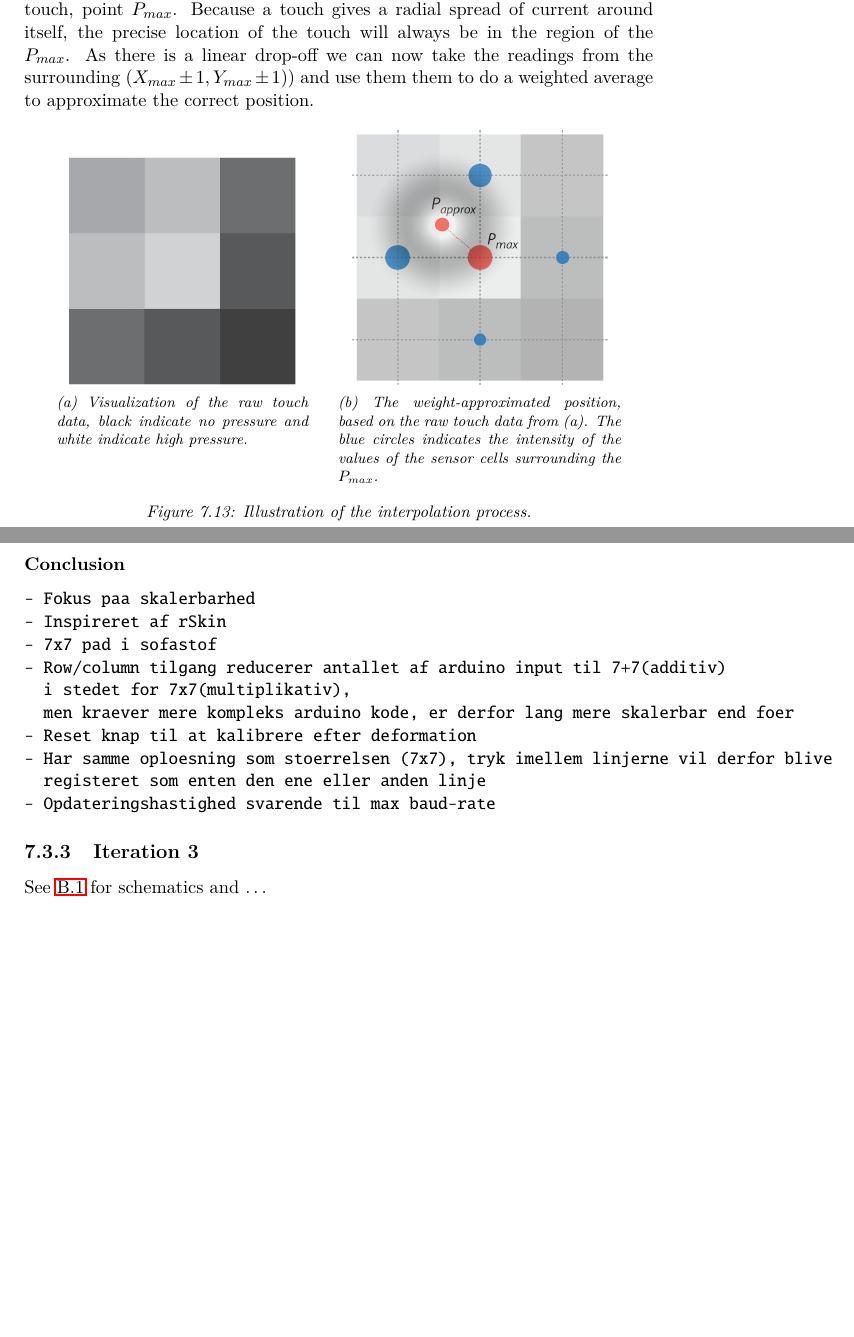
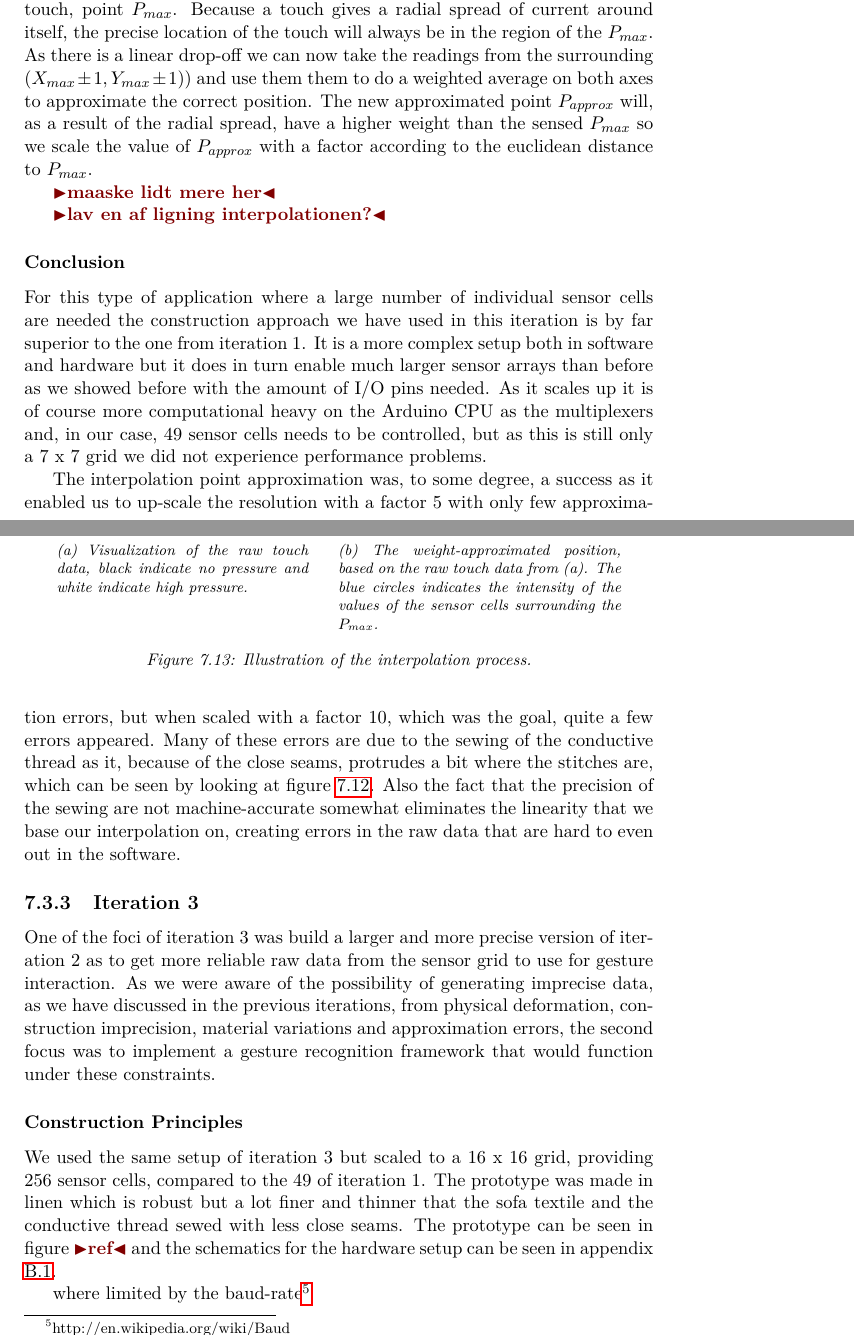
Before and after one commit to stefanbugge/thesis, a LaTeX thesis (thesis.tex, which reads textiletouch/implementation.tex): two parts of pages 53 and 54 of 67 before the commit and two parts of pages 53 and 54 of 68 after it, joined at a grey line, cut so that both start at the same text, the shorter picture padded with empty space. Compiled offline with pdfLaTeX.

Commit message:
implementation update

```diff
--- a/textiletouch/implementation.tex
+++ b/textiletouch/implementation.tex
@@ -132,7 +132,12 @@ As a result we have taken a slightly more simple approach to the interpolation t
 \blank
 For a given touch we first find the max value of the nearest intersection of the touch, point \(P_{max}\).
 Because a touch gives a radial spread of current around itself, the precise location of the touch will always be in the region of the \(P_{max}\).
-As there is a linear drop-off we can now take the readings from the surrounding \((X_{max}\pm1,Y_{max}\pm1))\) and use them them to do a weighted average to approximate the correct position.
+As there is a linear drop-off we can now take the readings from the surrounding \((X_{max}\pm1,Y_{max}\pm1))\) and use them them to do a weighted average on both axes to approximate the correct position.
+The new approximated point \(P_{approx}\) will, as a result of the radial spread, have a higher weight than the sensed \(P_{max}\) so we scale the value of \(P_{approx}\) with a factor according to the euclidean distance to \(P_{max}\).
+
+\todo{maaske lidt mere her}
+
+\todo{lav en af ligning interpolationen?}
 
 \begin{figure}[h]
 \centering
@@ -152,22 +157,26 @@ As there is a linear drop-off we can now take the readings from the surrounding
 \end{figure}
 
 \subsubsection{Conclusion}
+For this type of application where a large number of individual sensor cells are needed the construction approach we have used in this iteration is by far superior to the one from iteration 1.
+It is a more complex setup both in software and hardware but it does in turn enable much larger sensor arrays than before as we showed before with the amount of I/O pins needed.
+As it scales up it is of course more computational heavy on the Arduino CPU as the multiplexers and, in our case, 49 sensor cells needs to be controlled, but as this is still only a 7 x 7 grid we did not experience performance problems.
+
+The interpolation point approximation was, to some degree, a success as it enabled us to up-scale the resolution with a factor 5 with only few approximation errors, but when scaled with a factor 10, which was the goal, quite a few errors appeared.
+Many of these errors are due to the sewing of the conductive thread as it, because of the close seams, protrudes a bit where the stitches are, which can be seen by looking at figure~\ref{prototype_2}.
+Also the fact that the precision of the sewing are not machine-accurate somewhat eliminates the linearity that we base our interpolation on, creating errors in the raw data that are hard to even out in the software.
+
+\subsection{Iteration 3}
+One of the foci of iteration 3 was build a larger and more precise version of iteration 2 as to get more reliable raw data from the sensor grid to use for gesture interaction.
+As we were aware of the possibility of generating imprecise data, as we have discussed in the previous iterations, from physical deformation, construction imprecision, material variations and approximation errors, the second focus was to implement a gesture recognition framework that would function under these constraints.
+
+\subsubsection{Construction Principles}
+We used the same setup of iteration 3 but scaled to a 16 x 16 grid, providing 256 sensor cells, compared to the 49 of iteration 1.
+The prototype was made in linen which is robust but a lot finer and thinner that the sofa textile and the conductive thread sewed with less close seams.
+The prototype can be seen in figure~\todo{ref} and the schematics for the hardware setup can be seen in appendix \ref{app:textile-touch}.
+
+ where limited by the baud-rate\footnote{http://en.wikipedia.org/wiki/Baud}
 
 
-\begin{verbatim}
-- Fokus paa skalerbarhed
-- Inspireret af rSkin
-- 7x7 pad i sofastof
-- Row/column tilgang reducerer antallet af arduino input til 7+7(additiv)
-  i stedet for 7x7(multiplikativ),
-  men kraever mere kompleks arduino kode, er derfor lang mere skalerbar end foer
-- Reset knap til at kalibrere efter deformation
-- Har samme oploesning som stoerrelsen (7x7), tryk imellem linjerne vil derfor blive
-  registeret som enten den ene eller anden linje
-- Opdateringshastighed svarende til max baud-rate
-\end{verbatim}
-\subsection{Iteration 3}
-See \ref{app:textile-touch} for schematics and \dots
 \begin{verbatim}
 - Fokus paa kode (gestures,resolution,performance)
 - Inspireret af UnMousePad
```
Also changed, not shown: textiletouch/implementation.tex (36 more changed lines).
